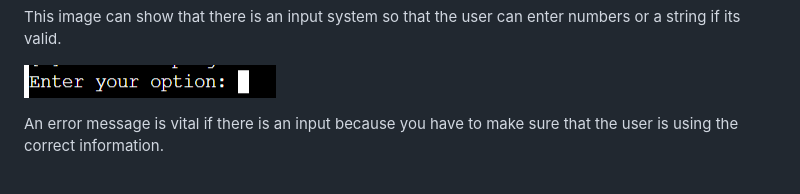
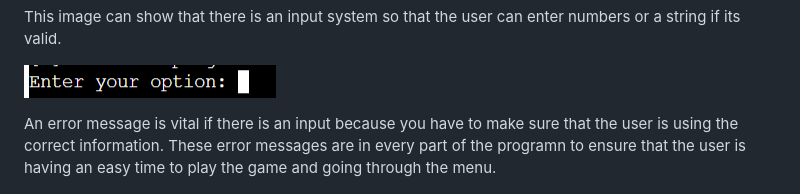
Before and after one commit to oscarbutler/Blackjack, a Markdown page: README.md, the part around the change. Rendered like a GitHub page.

Commit message:
Add extra information to error in features

```diff
--- a/README.md
+++ b/README.md
@@ -97,7 +97,9 @@ enter numbers or a string if its valid.
 ![input](documentation/input.png)
 
 An error message is vital if there is an input because you have to make
-sure that the user is using the correct information.
+sure that the user is using the correct information. These error messages
+are in every part of the programn to ensure that the user is having an
+easy time to play the game and going through the menu.
 
 ![error](documentation/error.png)
 
```
